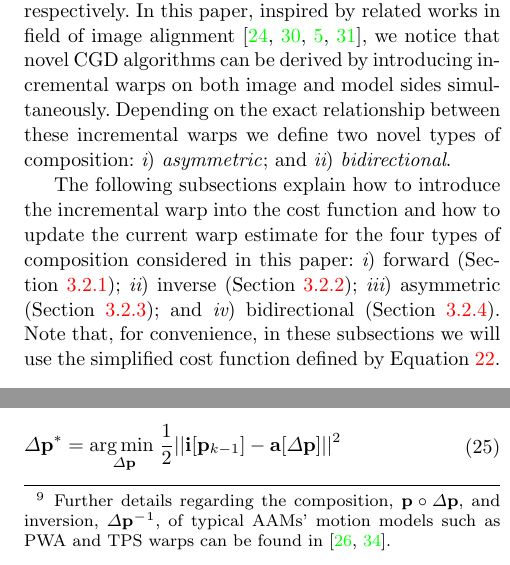
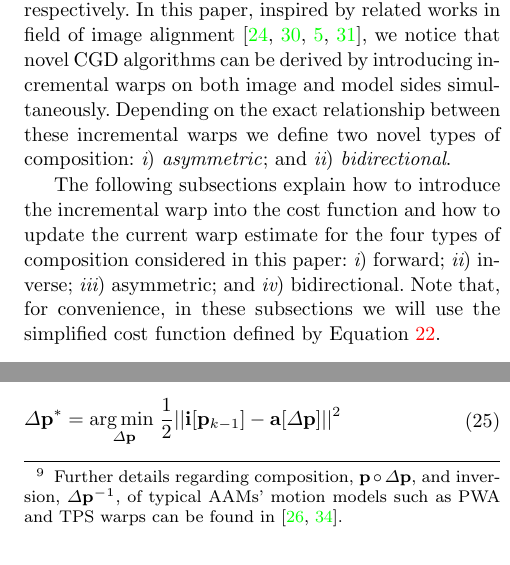
Before and after one commit to jalabort/alabort_arxiv2015_aam, a LaTeX paper (main.tex, which reads sections/fitting/composition.tex): two parts of the columns of page 7 of 20, joined at a grey line, cut so that both start at the same text. Compiled offline with pdfLaTeX.

Commit message:
Minor changes to composition section

```diff
--- a/sections/fitting/composition.tex
+++ b/sections/fitting/composition.tex
@@ -39,10 +39,10 @@ Existent CGD algorithm for fitting AAMs have introduced the incremental warp eit
 
 The following subsections explain how to introduce the incremental warp into the cost function and how to update the current warp estimate for the four types of composition considered in this paper:
 \begin{inparaenum}[\itshape i\upshape)]
-    \item forward (Section \ref{sec:forward});
-    \item inverse (Section \ref{sec:inverse});
-    \item asymmetric (Section \ref{sec:asymmetric}); and
-    \item bidirectional (Section \ref{sec:bidirectional}).
+    \item forward;
+    \item inverse;
+    \item asymmetric; and
+    \item bidirectional.
 \end{inparaenum} Note that, for convenience, in these subsections we will use the simplified cost function defined by Equation \ref{eq:ssd_shape}.
 
 \subsubsection{Forward}
@@ -56,7 +56,7 @@ In the forward compositional framework the incremental warp $\Delta \mathbf{p}$
     \end{aligned}
 \end{equation}
 
-Once the optimal values for the parameters of the incremental warp are obtained, the current warp estimate is updated according to the following compositional\footnote{\label{foot:warp}Further details regarding the composition, $\mathbf{p} \circ \Delta \mathbf{p}$, and inversion, $\Delta \mathbf{p}^{-1}$, of typical AAMs' motion models such as PWA and TPS warps can be found in \cite{Matthews2004, Papandreou2008}.} update rule:
+Once the optimal values for the parameters of the incremental warp are obtained, the current warp estimate is updated according to the following compositional\footnote{\label{foot:warp}Further details regarding composition, $\mathbf{p} \circ \Delta \mathbf{p}$, and inversion, $\Delta \mathbf{p}^{-1}$, of typical AAMs' motion models such as PWA and TPS warps can be found in \cite{Matthews2004, Papandreou2008}.} update rule:
 \begin{equation}
  	\begin{aligned}
     	\mathbf{p}_k^* \leftarrow \mathbf{p}_{k-1}^* \circ \Delta \mathbf{p}^*
```
Also changed, not shown: sections/fitting/composition.tex (4 more changed lines).
